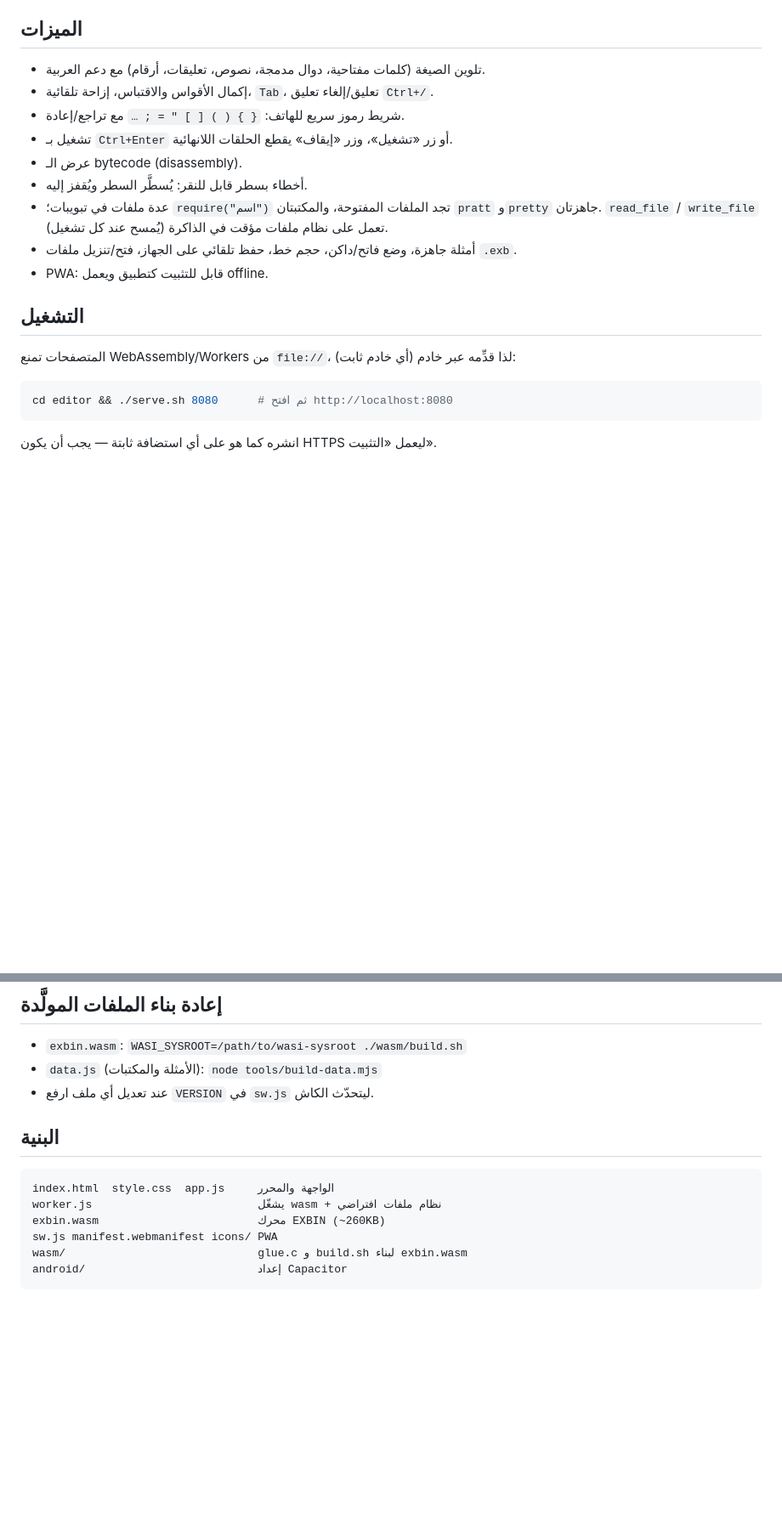
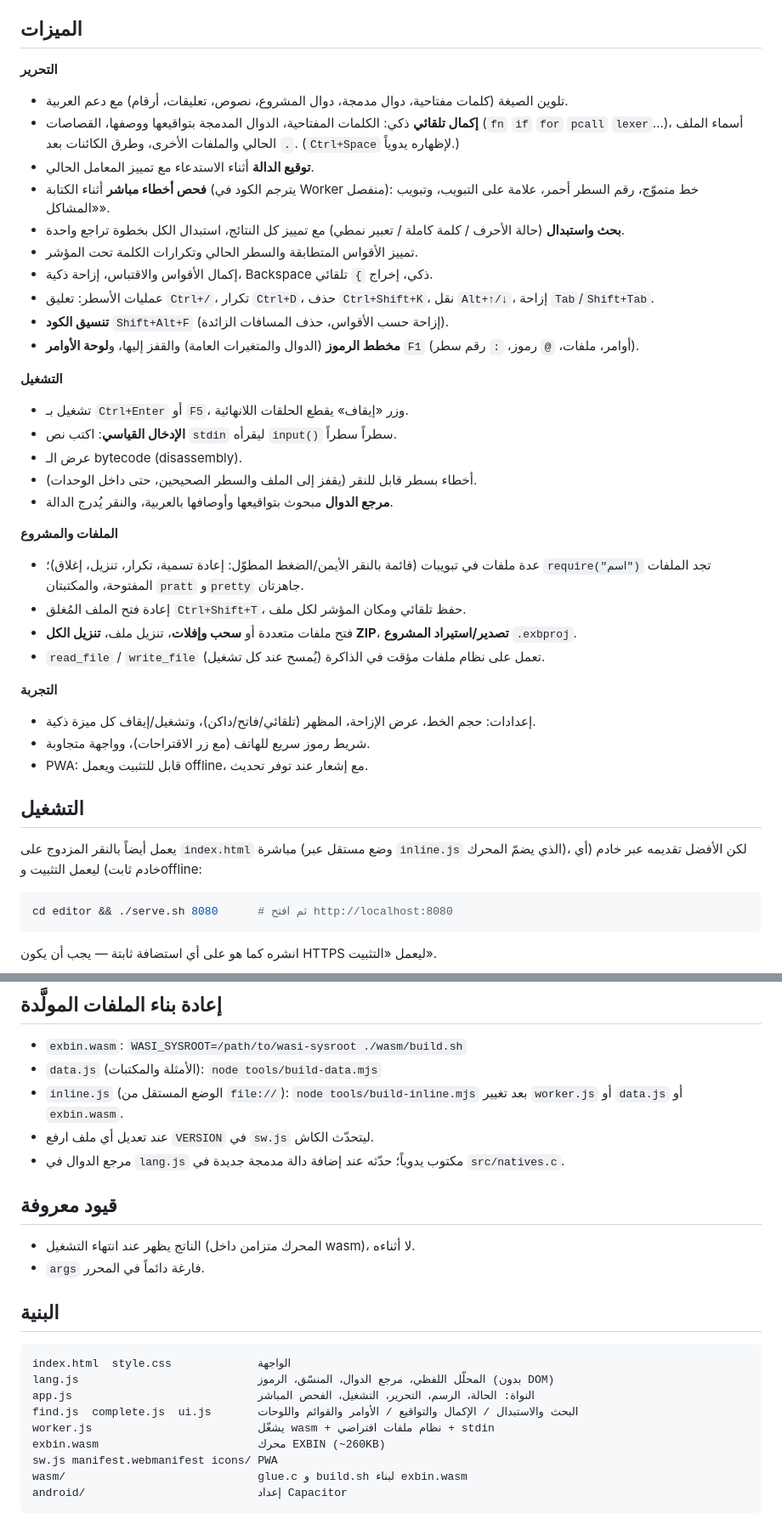
Before and after one commit to exbit-lib/exbin, a Markdown page: editor/README.md, 2 parts joined by grey strips. Shown at 85% size. GitHub-like rendering; blank space fills up the shorter version.

````diff
--- a/editor/README.md
+++ b/editor/README.md
@@ -5,19 +5,38 @@
 فلا حاجة لتثبيت أي شيء ولا لخادم.
 
 ## الميزات
-- تلوين الصيغة (كلمات مفتاحية، دوال مدمجة، نصوص، تعليقات، أرقام) مع دعم العربية.
-- إكمال الأقواس والاقتباس، إزاحة تلقائية، `Tab`، تعليق/إلغاء تعليق `Ctrl+/`.
-- شريط رموز سريع للهاتف: `{ } ( ) [ ] " = ; …` مع تراجع/إعادة.
-- تشغيل بـ `Ctrl+Enter` أو زر «تشغيل»، وزر «إيقاف» يقطع الحلقات اللانهائية.
+**التحرير**
+- تلوين الصيغة (كلمات مفتاحية، دوال مدمجة، دوال المشروع، نصوص، تعليقات، أرقام) مع دعم العربية.
+- **إكمال تلقائي** ذكي: الكلمات المفتاحية، الدوال المدمجة بتواقيعها ووصفها، القصاصات (`fn` `if` `for` `pcall` `lexer`…)، أسماء الملف الحالي والملفات الأخرى، وطرق الكائنات بعد `.`. (`Ctrl+Space` لإظهاره يدوياً.)
+- **توقيع الدالة** أثناء الاستدعاء مع تمييز المعامل الحالي.
+- **فحص أخطاء مباشر** أثناء الكتابة (يترجم الكود في Worker منفصل): خط متموّج، رقم السطر أحمر، علامة على التبويب، وتبويب «المشاكل».
+- **بحث واستبدال** (حالة الأحرف / كلمة كاملة / تعبير نمطي) مع تمييز كل النتائج، استبدال الكل بخطوة تراجع واحدة.
+- تمييز الأقواس المتطابقة والسطر الحالي وتكرارات الكلمة تحت المؤشر.
+- إكمال الأقواس والاقتباس، إزاحة ذكية، Backspace ذكي، إخراج `}` تلقائي.
+- عمليات الأسطر: تعليق `Ctrl+/`، تكرار `Ctrl+D`، حذف `Ctrl+Shift+K`، نقل `Alt+↑/↓`، إزاحة `Tab`/`Shift+Tab`.
+- **تنسيق الكود** `Shift+Alt+F` (إزاحة حسب الأقواس، حذف المسافات الزائدة).
+- **مخطط الرموز** (الدوال والمتغيرات العامة) والقفز إليها، و**لوحة الأوامر** `F1` (أوامر، ملفات، `@` رموز، `:` رقم سطر).
+
+**التشغيل**
+- تشغيل بـ `Ctrl+Enter` أو `F5`، وزر «إيقاف» يقطع الحلقات اللانهائية.
+- **الإدخال القياسي**: اكتب نص `stdin` ليقرأه `input()` سطراً سطراً.
 - عرض الـ bytecode (disassembly).
-- أخطاء بسطر قابل للنقر: يُسطَّر السطر ويُقفز إليه.
-- عدة ملفات في تبويبات؛ `require("اسم")` تجد الملفات المفتوحة، والمكتبتان `pratt` و`pretty` جاهزتان.
-  `read_file` / `write_file` تعمل على نظام ملفات مؤقت في الذاكرة (يُمسح عند كل تشغيل).
-- أمثلة جاهزة، وضع فاتح/داكن، حجم خط، حفظ تلقائي على الجهاز، فتح/تنزيل ملفات `.exb`.
-- PWA: قابل للتثبيت كتطبيق ويعمل offline.
+- أخطاء بسطر قابل للنقر (يقفز إلى الملف والسطر الصحيحين، حتى داخل الوحدات).
+- **مرجع الدوال** مبحوث بتواقيعها وأوصافها بالعربية، والنقر يُدرج الدالة.
+
+**الملفات والمشروع**
+- عدة ملفات في تبويبات (قائمة بالنقر الأيمن/الضغط المطوّل: إعادة تسمية، تكرار، تنزيل، إغلاق)؛ `require("اسم")` تجد الملفات المفتوحة، والمكتبتان `pratt` و`pretty` جاهزتان.
+- إعادة فتح الملف المُغلق `Ctrl+Shift+T`، حفظ تلقائي ومكان المؤشر لكل ملف.
+- فتح ملفات متعددة أو **سحب وإفلات**، تنزيل ملف، **تنزيل الكل ZIP**، **تصدير/استيراد المشروع** `.exbproj`.
+- `read_file` / `write_file` تعمل على نظام ملفات مؤقت في الذاكرة (يُمسح عند كل تشغيل).
+
+**التجربة**
+- إعدادات: حجم الخط، عرض الإزاحة، المظهر (تلقائي/فاتح/داكن)، وتشغيل/إيقاف كل ميزة ذكية.
+- شريط رموز سريع للهاتف (مع زر الاقتراحات)، وواجهة متجاوبة.
+- PWA: قابل للتثبيت ويعمل offline، مع إشعار عند توفر تحديث.
 
 ## التشغيل
-المتصفحات تمنع WebAssembly/Workers من `file://`، لذا قدِّمه عبر خادم (أي خادم ثابت):
+يعمل أيضاً بالنقر المزدوج على `index.html` مباشرة (وضع مستقل عبر `inline.js` الذي يضمّ المحرك)، لكن الأفضل تقديمه عبر خادم (أي خادم ثابت) ليعمل التثبيت وoffline:
 
 ```sh
 cd editor && ./serve.sh 8080      # ثم افتح http://localhost:8080
@@ -43,12 +62,21 @@ cd editor && ./serve.sh 8080      # ثم افتح http://localhost:8080
 ## إعادة بناء الملفات المولَّدة
 - `exbin.wasm`: `WASI_SYSROOT=/path/to/wasi-sysroot ./wasm/build.sh`
 - `data.js` (الأمثلة والمكتبات): `node tools/build-data.mjs`
+- `inline.js` (الوضع المستقل من `file://`): `node tools/build-inline.mjs` بعد تغيير `worker.js` أو `data.js` أو `exbin.wasm`.
 - عند تعديل أي ملف ارفع `VERSION` في `sw.js` ليتحدّث الكاش.
+- مرجع الدوال في `lang.js` مكتوب يدوياً؛ حدّثه عند إضافة دالة مدمجة جديدة في `src/natives.c`.
+
+## قيود معروفة
+- الناتج يظهر عند انتهاء التشغيل (المحرك متزامن داخل wasm)، لا أثناءه.
+- `args` فارغة دائماً في المحرر.
 
 ## البنية
 ```
-index.html  style.css  app.js     الواجهة والمحرر
-worker.js                         يشغّل wasm + نظام ملفات افتراضي
+index.html  style.css             الواجهة
+lang.js                           المحلّل اللفظي، مرجع الدوال، المنسّق، الرموز (بدون DOM)
+app.js                            النواة: الحالة، الرسم، التحرير، التشغيل، الفحص المباشر
+find.js  complete.js  ui.js       البحث والاستبدال / الإكمال والتواقيع / الأوامر والقوائم واللوحات
+worker.js                         يشغّل wasm + نظام ملفات افتراضي + stdin
 exbin.wasm                        محرك EXBIN (~260KB)
 sw.js manifest.webmanifest icons/ PWA
 wasm/                             glue.c و build.sh لبناء exbin.wasm
````
